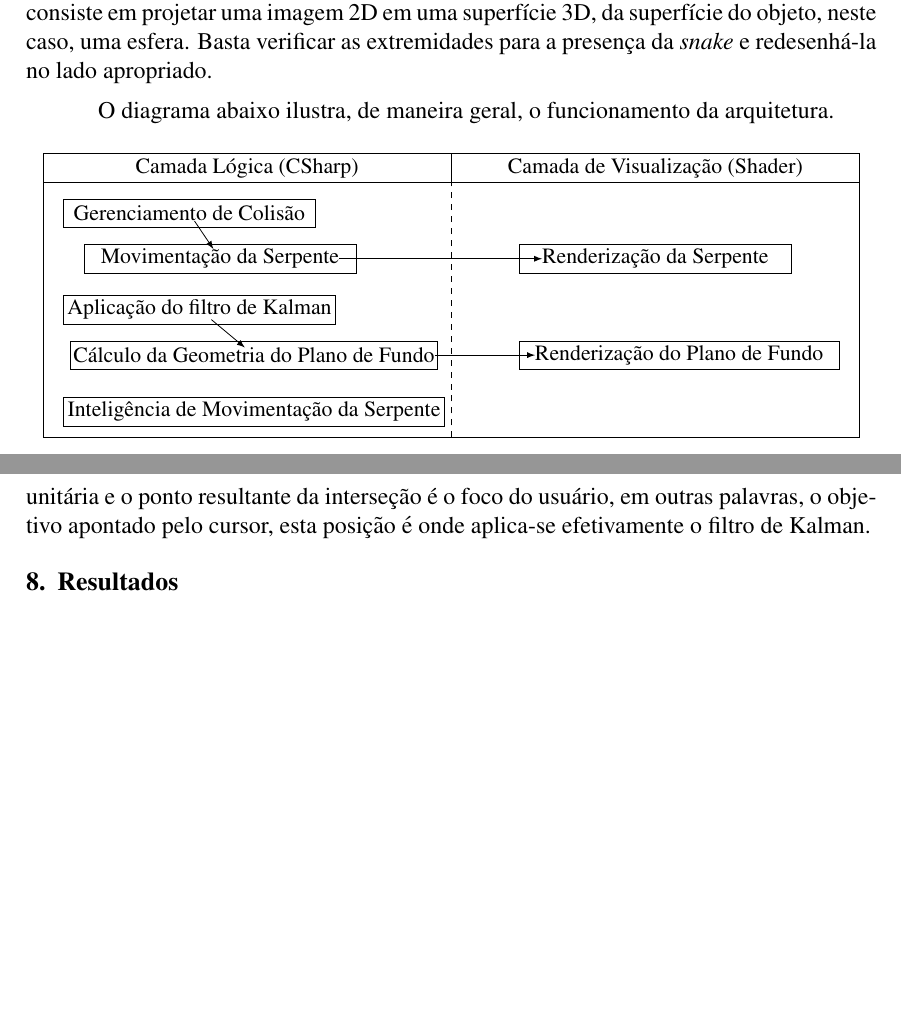
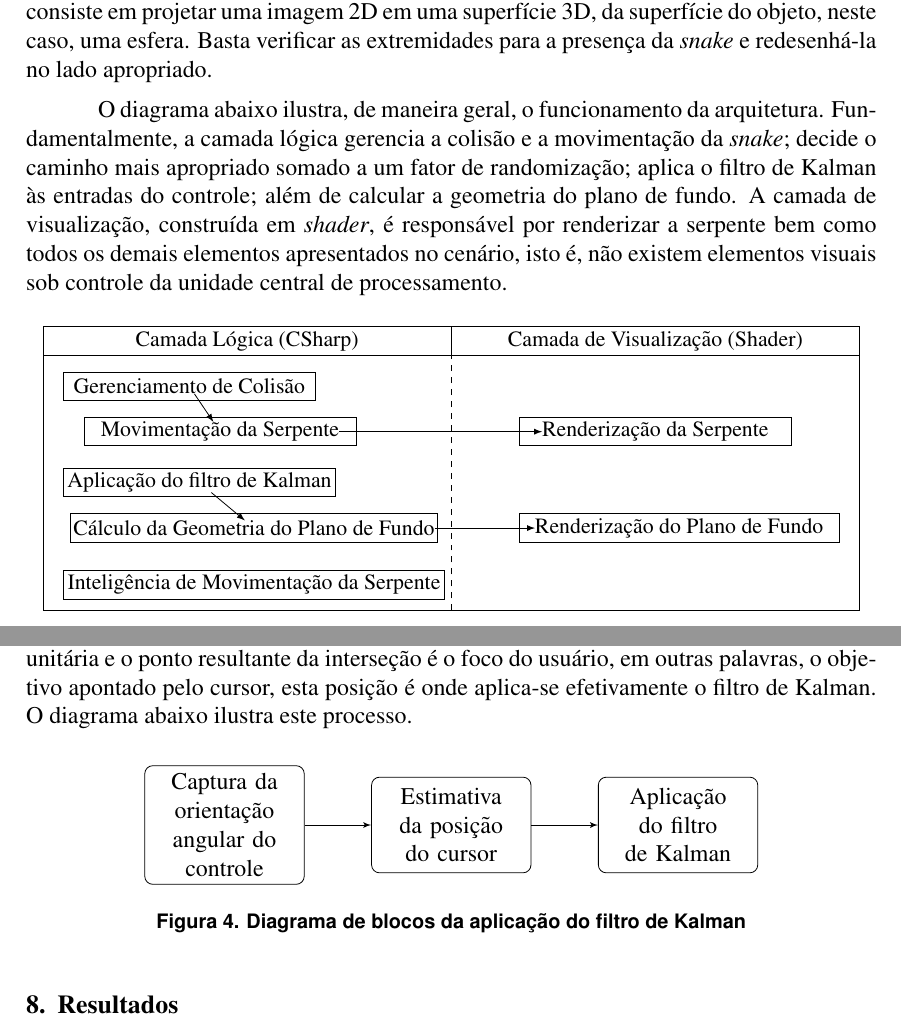
Before and after one commit to adrianogil/vrsnk-writing, a LaTeX paper (src/sbc-template.tex): two parts of pages 4 and 5 of 5 before the commit and two parts of pages 4 and 5 of 6 after it, joined at a grey line, cut so that both start at the same text, the shorter picture padded with empty space. Compiled offline with pdfLaTeX; the source files are stored in an older character set and shown here as Unicode.

Commit message:
Improvements

```diff
--- a/src/sbc-template.tex
+++ b/src/sbc-template.tex
@@ -5,10 +5,10 @@
 \usepackage{graphicx,url}
 \usepackage{float}
 \usepackage{tikz}
-%\usetikzlibrary{shapes, arrows, shapes.geometric}
+\usetikzlibrary{shapes, arrows, shapes.geometric}
 \usepackage[brazil]{babel}
 \usepackage[latin1]{inputenc}
-
+\graphicspath{ {images/} }
 
 \sloppy
 
@@ -135,7 +142,7 @@ No que concerne a segunda camada, o \textit{shader} determina a relação de dom
 
 É ainda no \textit{shader} que outra particularidade do jogo é atendida: a serpente move-se de maneira circular. Para este efeito, deve-se compreender o mapeamento UV, que consiste em projetar uma imagem 2D em uma superfície 3D, da superfície do objeto, neste caso, uma esfera. Basta verificar as extremidades para a presença da \textit{snake} e redesenhá-la no lado apropriado.
 
-O diagrama abaixo ilustra, de maneira geral, o funcionamento da arquitetura.
+O diagrama abaixo ilustra, de maneira geral, o funcionamento da arquitetura. Fundamentalmente, a camada lógica gerencia a colisão e a movimentação da \textit{snake}; decide o caminho mais apropriado somado a um fator de randomização; aplica o filtro de Kalman às entradas do controle; além de calcular a geometria do plano de fundo. A camada de visualização, construída em \textit{shader}, é responsável por renderizar a serpente bem como todos os demais elementos apresentados no cenário, isto é, não existem elementos visuais sob controle da unidade central de processamento.
 
 \begin{figure}[H]
 \centering
@@ -171,7 +178,26 @@ O diagrama abaixo ilustra, de maneira geral, o funcionamento da arquitetura.
 \section{Uso do Controle VR com Filtro de Kalman} \label{sec:gearvrcontroller}
 Devido à natureza do jogo desenvolvido, o jogador necessita controlar o posicionamento do objeto coletável e para tanto existem essencialmente duas formas de interação com o cursor num dispositivo de realidade virtual: o HDM (\textit{head-mounted display}), ou seja, um sensor lateral acoplado ao próprio dispositivo, e os controladores externos, como os controles ou \textit{joysticks}. Em sua condição de sensor, porém, estes controladores estão sujeitos à interferência ruidosa durante a virtualização do evento representado no mundo real pelo movimento do usuário. Com a finalidade de melhorar a captura do sinal e traduzir de maneira mais fiel as intenções do jogador, o filtro de Kalman será aplicado às leituras do \textit{joystick} por meio de um componente de visualização de ruídos e aplicação do filtro desenvolvido por [], conforme apontado na figura \ref{fig:diagramaArquitetura}.
 
-Cabe rememorar o conceito estabelecido pelo filtro de Kalman: trata-se de um filtro ótimo capaz de determinar estados passados e futuros de um sistema dinâmico linear, a partir de um grupo de entradas ruidosas, desde que tal ruído seja gaussiano. Para a efetiva implementação no controle de realidade virtual, inicialmente captura-se a orientação angular do \textit{joystick}, traça-se um raio da posição virtual atual do controle até uma esfera unitária e o ponto resultante da interseção é o foco do usuário, em outras palavras, o objetivo apontado pelo cursor, esta posição é onde aplica-se efetivamente o filtro de Kalman.
+Cabe rememorar o conceito estabelecido pelo filtro de Kalman: trata-se de um filtro ótimo capaz de determinar estados passados e futuros de um sistema dinâmico linear, a partir de um grupo de entradas ruidosas, desde que tal ruído seja gaussiano. Para a efetiva implementação no controle de realidade virtual, inicialmente captura-se a orientação angular do \textit{joystick}, traça-se um raio da posição virtual atual do controle até uma esfera unitária e o ponto resultante da interseção é o foco do usuário, em outras palavras, o objetivo apontado pelo cursor, esta posição é onde aplica-se efetivamente o filtro de Kalman. O diagrama abaixo ilustra este processo.
+
+\begin{figure}[H]
+\centering
+\tikzstyle{rect} = [draw, rectangle, fill = white!20, text width=6em, text centered, minimum height = 4em]
+\tikzstyle{line} = [draw, -latex']
+
+\begin{tikzpicture} [node distance = 2cm, auto]
+\node [rect, rounded corners] (step1) {Captura da orientação angular do controle};
+\node [rect, rounded corners, right of = step1, node distance = 4cm] (step2) {Estimativa da posição do cursor};
+\node [rect, rounded corners, right of = step2, node distance = 4cm] (step3) {Aplicação do filtro de Kalman};
+%\node [rect, rounded corners, right of = step3, node distance = 4cm] (step4) {Renderização das posições ruidosas};
+
+\path [line] (step1) -- (step2);
+\path [line] (step2) -- (step3);
+%\path [line] (step3) -- (step4);
+
+\end{tikzpicture}
+\caption{Diagrama de blocos da aplicação do filtro de Kalman} \label{fig:system_blocks}
+\end{figure}
 
 \section{Resultados} \label{sec:results}
 
```
Also changed, not shown: src/images/VRSnakePicture.png (added), src/sbc-template.tex (13 more changed lines), 1 other file.
